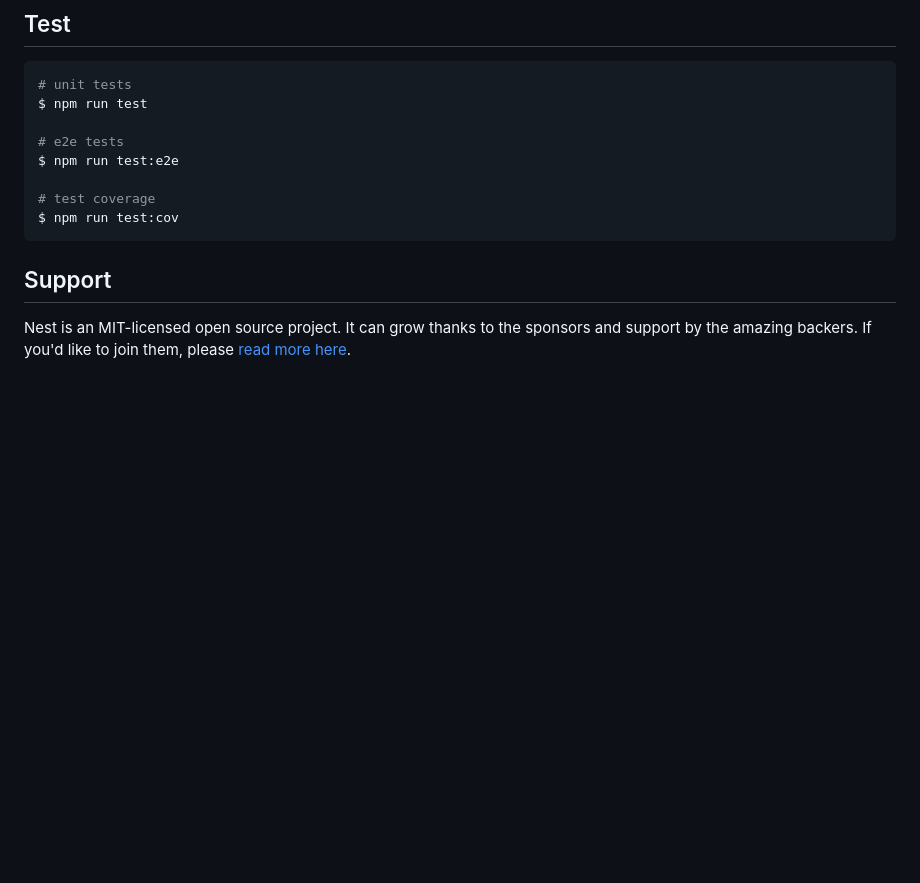
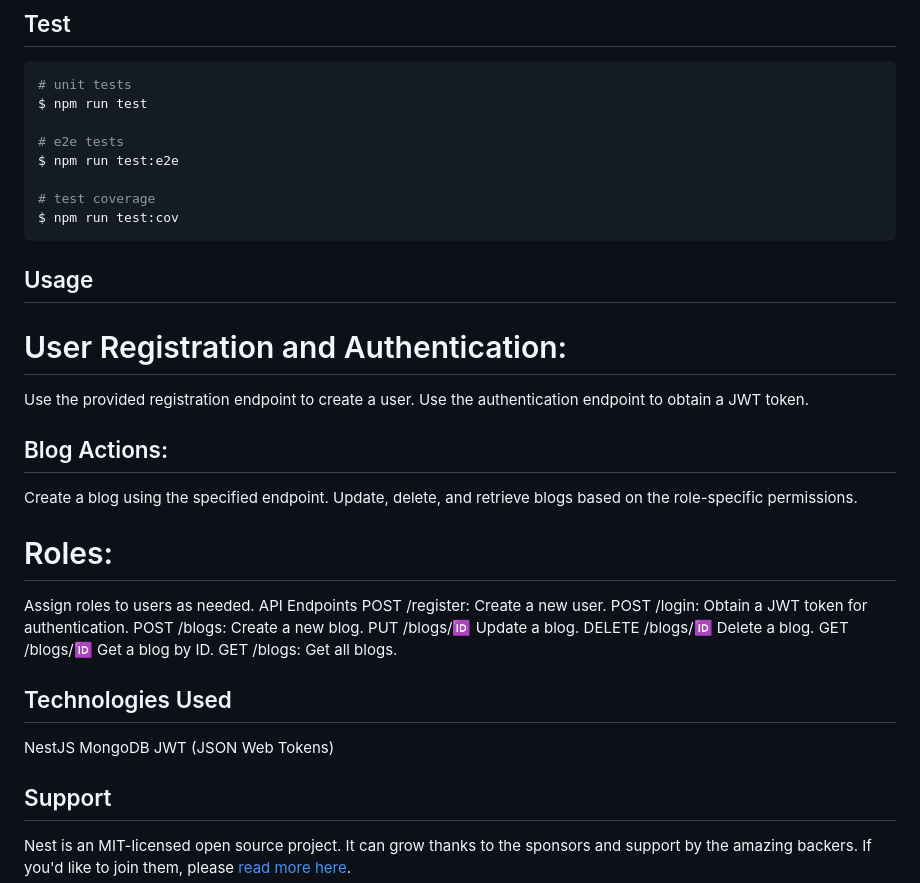
Before and after one commit to ankitsilwal/blogproject.github.io, a Markdown page: README.md, the part around the change printed below. Drawn GitHub-style; blank space fills up the shorter version.

````diff
--- a/README.md
+++ b/README.md
@@ -57,6 +108,31 @@ $ npm run test:e2e
 # test coverage
 $ npm run test:cov
 ```
+## Usage
+# User Registration and Authentication:
+
+Use the provided registration endpoint to create a user.
+Use the authentication endpoint to obtain a JWT token.
+
+## Blog Actions:
+
+Create a blog using the specified endpoint.
+Update, delete, and retrieve blogs based on the role-specific permissions.
+# Roles:
+
+Assign roles to users as needed.
+API Endpoints
+POST /register: Create a new user.
+POST /login: Obtain a JWT token for authentication.
+POST /blogs: Create a new blog.
+PUT /blogs/:id: Update a blog.
+DELETE /blogs/:id: Delete a blog.
+GET /blogs/:id: Get a blog by ID.
+GET /blogs: Get all blogs.
+## Technologies Used
+NestJS
+MongoDB
+JWT (JSON Web Tokens)
 
 ## Support
 
````
Also changed, not shown: other parts of README.md (+53 -2 lines).
